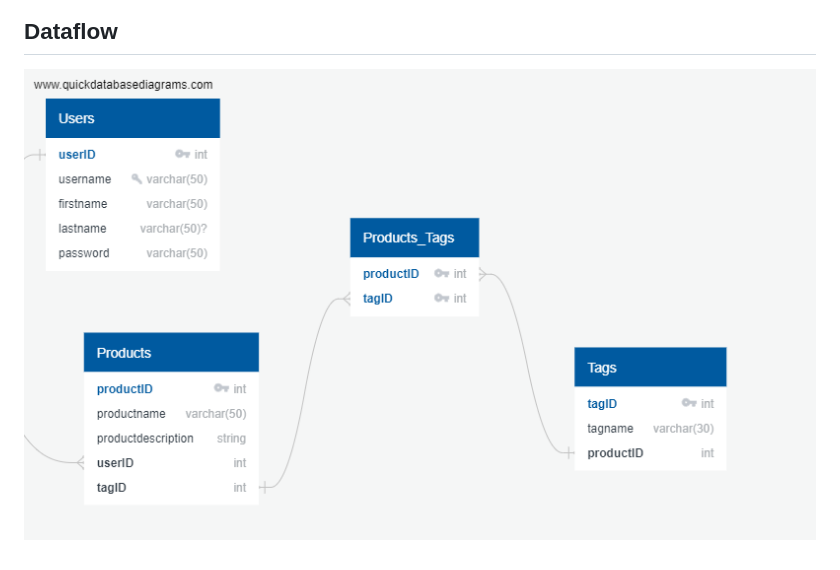
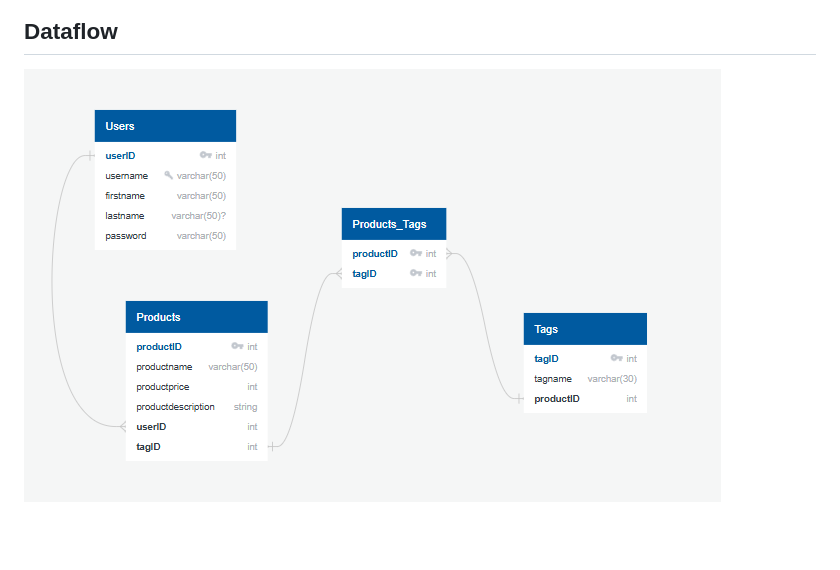
Before and after one commit to taimoorarshad43/PishPosh2, a Markdown page: README.md, the part around the change. Rendered like a GitHub page; pictures changed too: images/database_flow_diagram.png (added); blank space fills up the shorter version.

Commit message:
Adding updated database flow diagram

```diff
--- a/README.md
+++ b/README.md
@@ -201,5 +201,5 @@ GET /v1/tag/<tagID>
 
 ## Dataflow
 
-![PishPosh Dataflow](images/pishposh_data_diagram.png)
+![PishPosh Dataflow](images/database_flow_diagram.png)
 <br></br>
```
